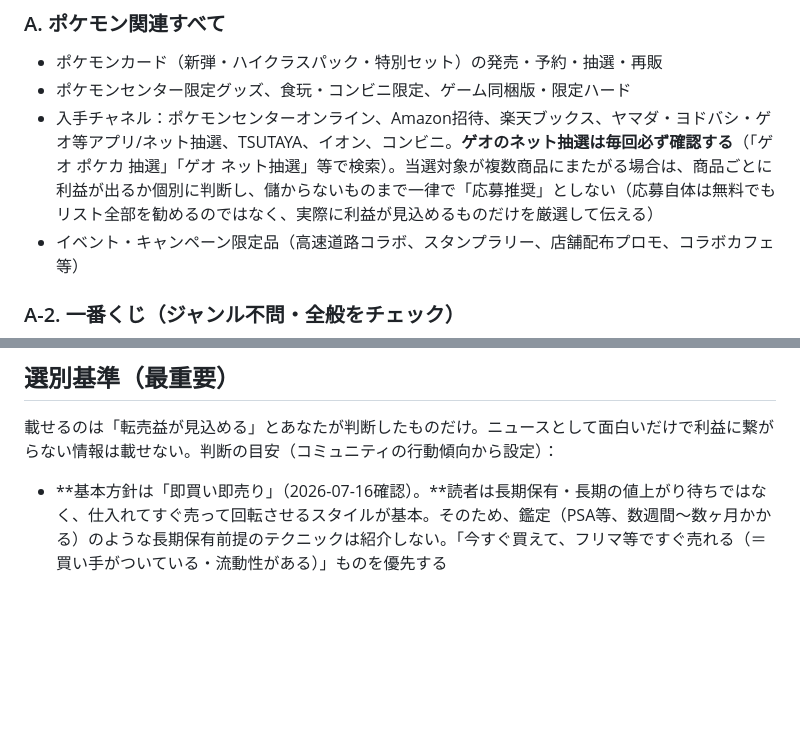
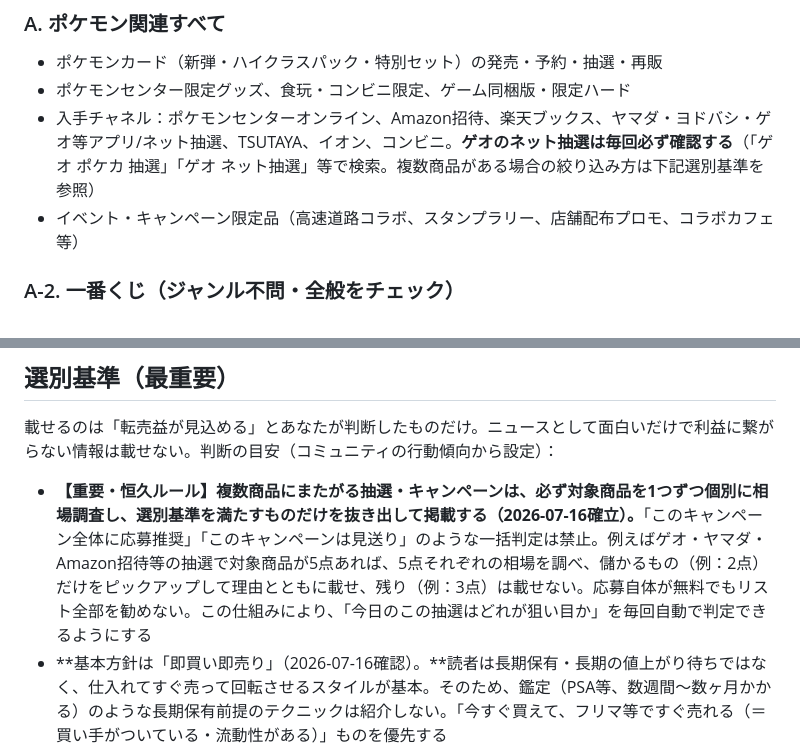
Before and after one commit to sajicosaji/resale-watch, a Markdown page: prompt.md, 2 parts joined by grey strips. Rendered like a GitHub page; blank space fills up the shorter version.

Commit message:
複数SKU抽選の個別利益判定を恒久ルール化、日付限定の手動メモは撤回
Co-Authored-By: Claude Fable 5 <noreply@anthropic.com>

```diff
--- a/prompt.md
+++ b/prompt.md
@@ -12,7 +12,7 @@
 ### A. ポケモン関連すべて
 - ポケモンカード（新弾・ハイクラスパック・特別セット）の発売・予約・抽選・再販
 - ポケモンセンター限定グッズ、食玩・コンビニ限定、ゲーム同梱版・限定ハード
-- 入手チャネル：ポケモンセンターオンライン、Amazon招待、楽天ブックス、ヤマダ・ヨドバシ・ゲオ等アプリ/ネット抽選、TSUTAYA、イオン、コンビニ。**ゲオのネット抽選は毎回必ず確認する**（「ゲオ ポケカ 抽選」「ゲオ ネット抽選」等で検索）。当選対象が複数商品にまたがる場合は、商品ごとに利益が出るか個別に判断し、儲からないものまで一律で「応募推奨」としない（応募自体は無料でもリスト全部を勧めるのではなく、実際に利益が見込めるものだけを厳選して伝える）
+- 入手チャネル：ポケモンセンターオンライン、Amazon招待、楽天ブックス、ヤマダ・ヨドバシ・ゲオ等アプリ/ネット抽選、TSUTAYA、イオン、コンビニ。**ゲオのネット抽選は毎回必ず確認する**（「ゲオ ポケカ 抽選」「ゲオ ネット抽選」等で検索。複数商品がある場合の絞り込み方は下記選別基準を参照）
 - イベント・キャンペーン限定品（高速道路コラボ、スタンプラリー、店舗配布プロモ、コラボカフェ等）
 
 ### A-2. 一番くじ（ジャンル不問・全般をチェック）
@@ -54,6 +54,7 @@
 
 ## 選別基準（最重要）
 載せるのは「転売益が見込める」とあなたが判断したものだけ。ニュースとして面白いだけで利益に繋がらない情報は載せない。判断の目安（コミュニティの行動傾向から設定）：
+- **【重要・恒久ルール】複数商品にまたがる抽選・キャンペーンは、必ず対象商品を1つずつ個別に相場調査し、選別基準を満たすものだけを抜き出して掲載する（2026-07-16確立）。**「このキャンペーン全体に応募推奨」「このキャンペーンは見送り」のような一括判定は禁止。例えばゲオ・ヤマダ・Amazon招待等の抽選で対象商品が5点あれば、5点それぞれの相場を調べ、儲かるもの（例：2点）だけをピックアップして理由とともに載せ、残り（例：3点）は載せない。応募自体が無料でもリスト全部を勧めない。この仕組みにより、「今日のこの抽選はどれが狙い目か」を毎回自動で判定できるようにする
 - **基本方針は「即買い即売り」（2026-07-16確認）。**読者は長期保有・長期の値上がり待ちではなく、仕入れてすぐ売って回転させるスタイルが基本。そのため、鑑定（PSA等、数週間〜数ヶ月かかる）のような長期保有前提のテクニックは紹介しない。「今すぐ買えて、フリマ等ですぐ売れる（＝買い手がついている・流動性がある）」ものを優先する
 - 1点あたり見込み利益 2,000円以上、または利益率50%以上
 - もしくは仕入れコストが低く数を確保しやすい案件（雑誌付録、店舗配布、くじ、低価格スタートデッキ等）— この型はコミュニティが最も好むので最優先
```
Also changed, not shown: conveni_prompt.md (+1 -0 lines).
